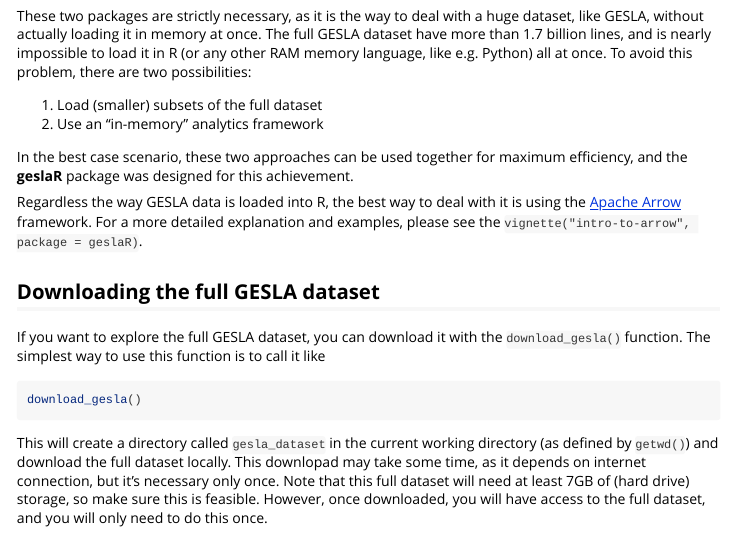
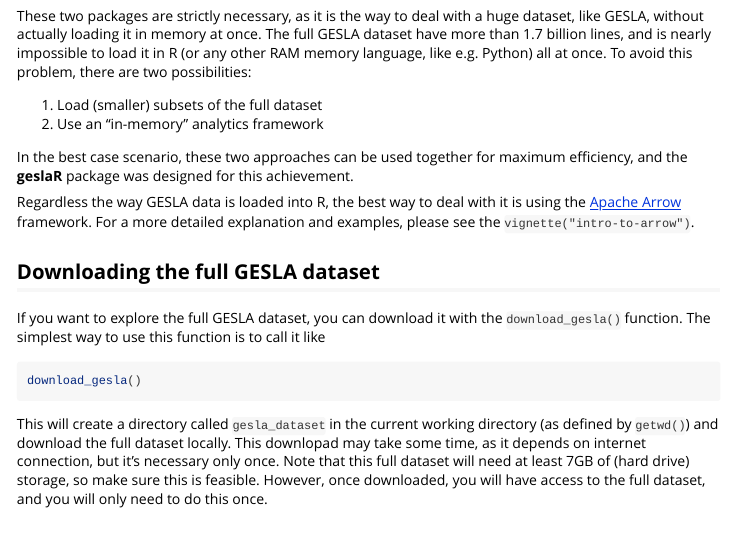
Before and after one commit to EireExtremes/geslaR, an R Markdown document (vignettes/intro-to-geslaR.Rmd): the page in a window 1100 px wide, from 790 px down. Rendered offline with R 4.5, knitr and Pandoc, with nearby package versions.

Commit message:
Compile with new link

```diff
--- a/vignettes/intro-to-geslaR.Rmd
+++ b/vignettes/intro-to-geslaR.Rmd
@@ -68,7 +68,7 @@ achievement.
 Regardless the way GESLA data is loaded into R, the best way to deal
 with it is using the [Apache Arrow][] framework. For a more detailed
 explanation and examples, please see the
-`vignette("intro-to-arrow", package = geslaR)`.
+`vignette("intro-to-arrow")`.
 
 ## Downloading the full GESLA dataset
 
```
